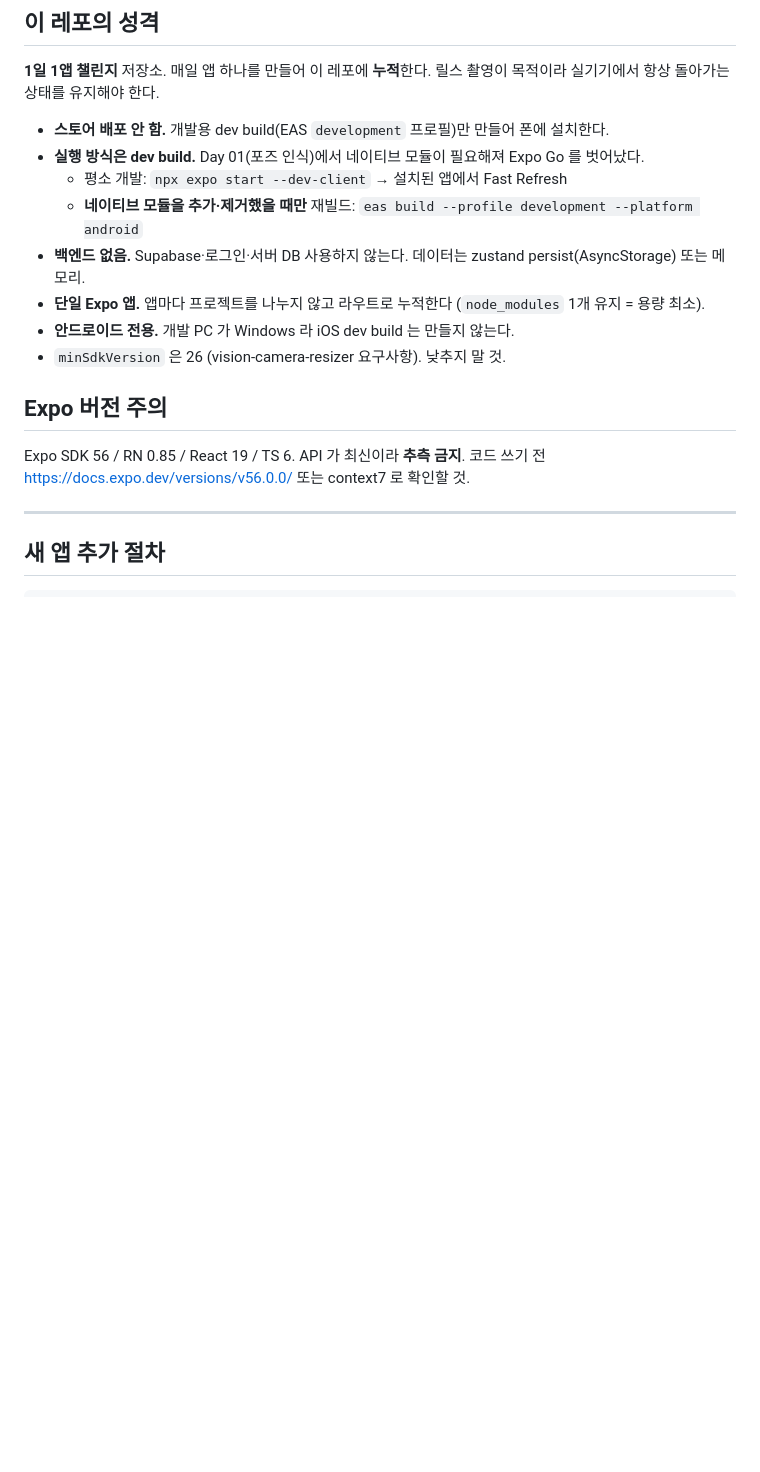
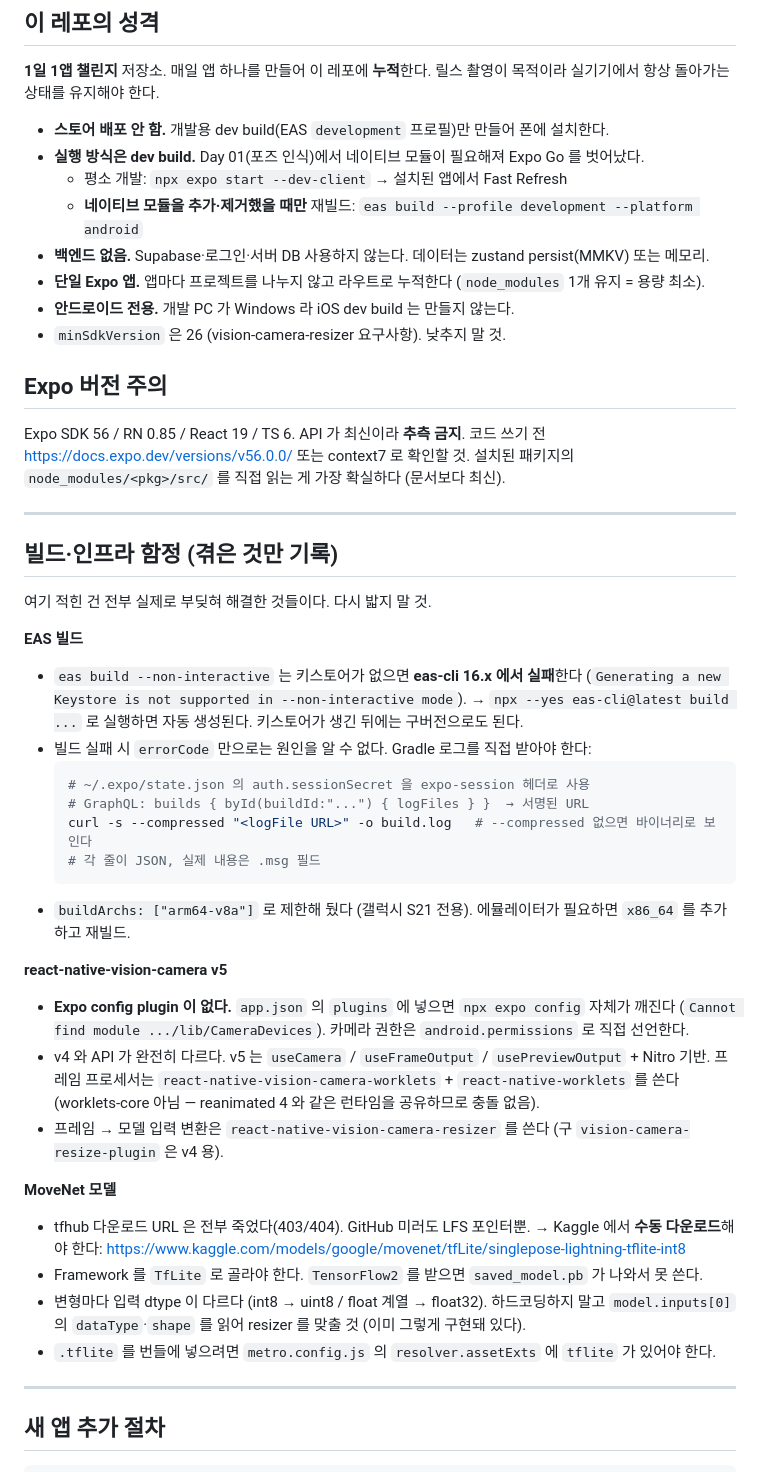
Before and after one commit to LDK1009/One_Day_One_App, a Markdown page: AGENTS.md, the part around the change. Drawn GitHub-style; blank space fills up the shorter version.

Commit message:
🌱 빌드 함정 기록 + 진행 태스크 파일 추가
- AGENTS.md: EAS 비대화형 빌드·로그 추출, vision-camera v5 config plugin 부재,
  MoveNet 모델 수동 다운로드·dtype 감지 등 실제로 겪은 함정 정리
- TASKS.md: 인프라·Day 01 진행 체크리스트

````diff
--- a/AGENTS.md
+++ b/AGENTS.md
@@ -9,7 +9,7 @@
 - **실행 방식은 dev build.** Day 01(포즈 인식)에서 네이티브 모듈이 필요해져 Expo Go 를 벗어났다.
   - 평소 개발: `npx expo start --dev-client` → 설치된 앱에서 Fast Refresh
   - **네이티브 모듈을 추가·제거했을 때만** 재빌드: `eas build --profile development --platform android`
-- **백엔드 없음.** Supabase·로그인·서버 DB 사용하지 않는다. 데이터는 zustand persist(AsyncStorage) 또는 메모리.
+- **백엔드 없음.** Supabase·로그인·서버 DB 사용하지 않는다. 데이터는 zustand persist(MMKV) 또는 메모리.
 - **단일 Expo 앱.** 앱마다 프로젝트를 나누지 않고 라우트로 누적한다 (`node_modules` 1개 유지 = 용량 최소).
 - **안드로이드 전용.** 개발 PC 가 Windows 라 iOS dev build 는 만들지 않는다.
 - `minSdkVersion` 은 26 (vision-camera-resizer 요구사항). 낮추지 말 것.
@@ -18,6 +18,42 @@
 
 Expo SDK 56 / RN 0.85 / React 19 / TS 6. API 가 최신이라 **추측 금지**.
 코드 쓰기 전 https://docs.expo.dev/versions/v56.0.0/ 또는 context7 로 확인할 것.
+설치된 패키지의 `node_modules/<pkg>/src/` 를 직접 읽는 게 가장 확실하다 (문서보다 최신).
+
+---
+
+## 빌드·인프라 함정 (겪은 것만 기록)
+
+여기 적힌 건 전부 실제로 부딪혀 해결한 것들이다. 다시 밟지 말 것.
+
+**EAS 빌드**
+- `eas build --non-interactive` 는 키스토어가 없으면 **eas-cli 16.x 에서 실패**한다
+  (`Generating a new Keystore is not supported in --non-interactive mode`).
+  → `npx --yes eas-cli@latest build ...` 로 실행하면 자동 생성된다. 키스토어가 생긴 뒤에는 구버전으로도 된다.
+- 빌드 실패 시 `errorCode` 만으로는 원인을 알 수 없다. Gradle 로그를 직접 받아야 한다:
+  ```bash
+  # ~/.expo/state.json 의 auth.sessionSecret 을 expo-session 헤더로 사용
+  # GraphQL: builds { byId(buildId:"...") { logFiles } }  → 서명된 URL
+  curl -s --compressed "<logFile URL>" -o build.log   # --compressed 없으면 바이너리로 보인다
+  # 각 줄이 JSON, 실제 내용은 .msg 필드
+  ```
+- `buildArchs: ["arm64-v8a"]` 로 제한해 뒀다 (갤럭시 S21 전용). 에뮬레이터가 필요하면 `x86_64` 를 추가하고 재빌드.
+
+**react-native-vision-camera v5**
+- **Expo config plugin 이 없다.** `app.json` 의 `plugins` 에 넣으면 `npx expo config` 자체가 깨진다
+  (`Cannot find module .../lib/CameraDevices`). 카메라 권한은 `android.permissions` 로 직접 선언한다.
+- v4 와 API 가 완전히 다르다. v5 는 `useCamera` / `useFrameOutput` / `usePreviewOutput` + Nitro 기반.
+  프레임 프로세서는 `react-native-vision-camera-worklets` + `react-native-worklets` 를 쓴다
+  (worklets-core 아님 — reanimated 4 와 같은 런타임을 공유하므로 충돌 없음).
+- 프레임 → 모델 입력 변환은 `react-native-vision-camera-resizer` 를 쓴다 (구 `vision-camera-resize-plugin` 은 v4 용).
+
+**MoveNet 모델**
+- tfhub 다운로드 URL 은 전부 죽었다(403/404). GitHub 미러도 LFS 포인터뿐.
+  → Kaggle 에서 **수동 다운로드**해야 한다: https://www.kaggle.com/models/google/movenet/tfLite/singlepose-lightning-tflite-int8
+- Framework 를 `TfLite` 로 골라야 한다. `TensorFlow2` 를 받으면 `saved_model.pb` 가 나와서 못 쓴다.
+- 변형마다 입력 dtype 이 다르다 (int8 → uint8 / float 계열 → float32).
+  하드코딩하지 말고 `model.inputs[0]` 의 `dataType`·`shape` 를 읽어 resizer 를 맞출 것 (이미 그렇게 구현돼 있다).
+- `.tflite` 를 번들에 넣으려면 `metro.config.js` 의 `resolver.assetExts` 에 `tflite` 가 있어야 한다.
 
 ---
 
````
Also changed, not shown: TASKS.md (added, +46 -0 lines).
